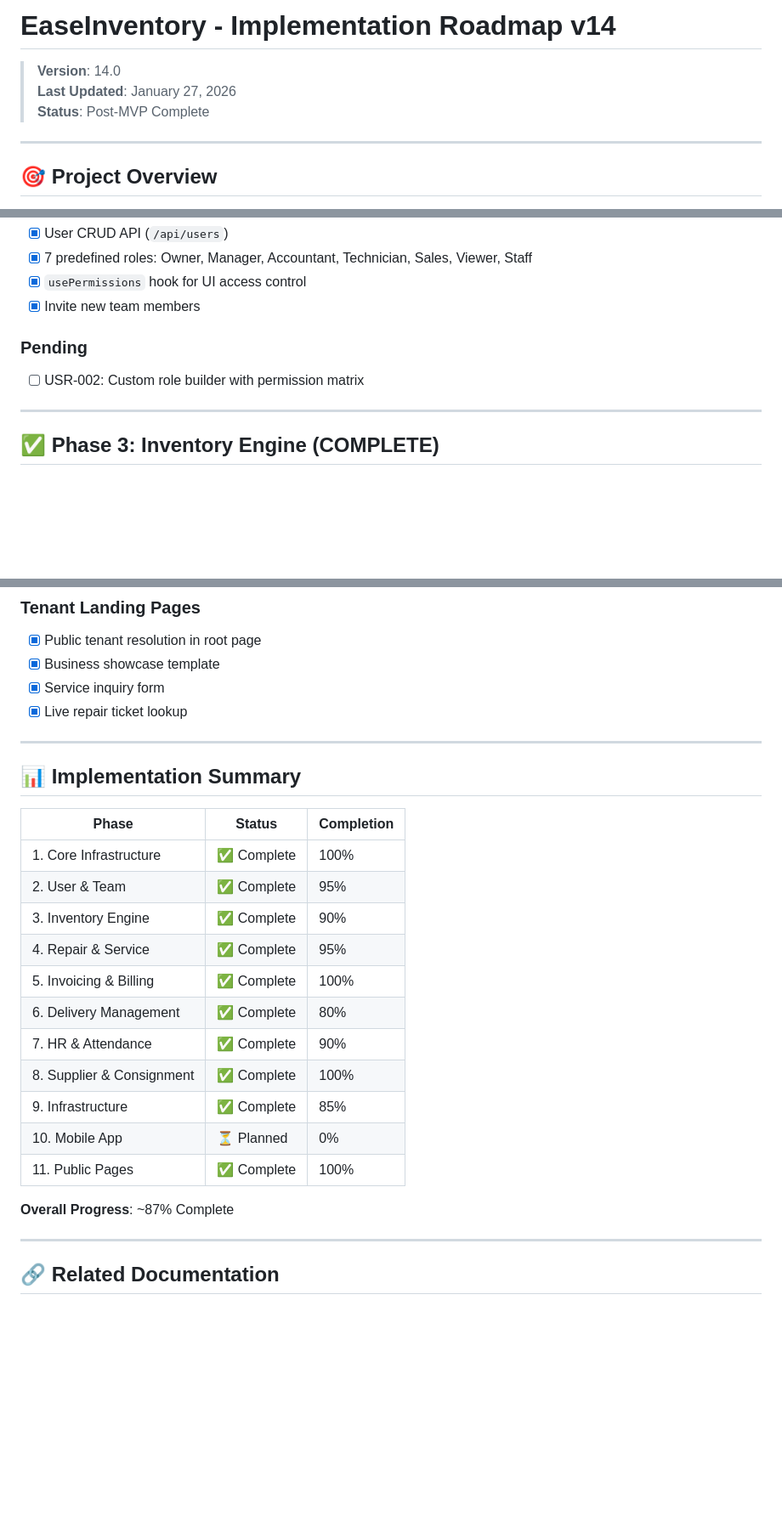
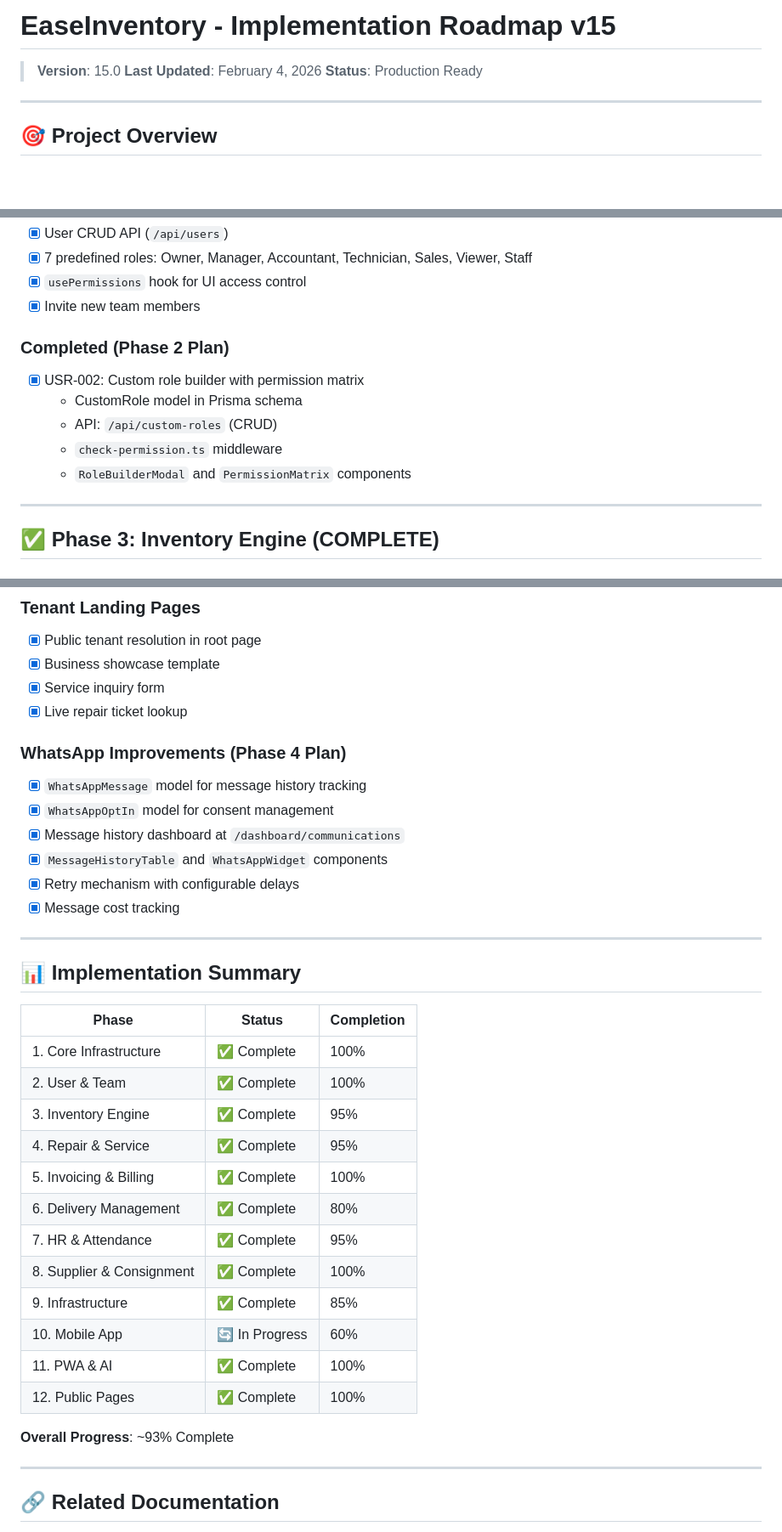
Before and after one commit to ashokkumarsand/easeinventory.com, a Markdown page: docs/IMPLEMENTATION_ROADMAP.md, 3 parts joined by grey strips. Shown at 85% size. Rendered like a GitHub page; blank space fills up the shorter version.

```diff
--- a/docs/IMPLEMENTATION_ROADMAP.md
+++ b/docs/IMPLEMENTATION_ROADMAP.md
@@ -1,8 +1,8 @@
-# EaseInventory - Implementation Roadmap v14
+# EaseInventory - Implementation Roadmap v15
 
-> **Version**: 14.0
-> **Last Updated**: January 27, 2026
-> **Status**: Post-MVP Complete
+> **Version**: 15.0
+> **Last Updated**: February 4, 2026
+> **Status**: Production Ready
 
 ---
 
@@ -42,8 +42,12 @@ EaseInventory is a multi-tenant SaaS platform for Indian retail shops and servic
 - [x] `usePermissions` hook for UI access control
 - [x] Invite new team members
 
-### Pending
-- [ ] USR-002: Custom role builder with permission matrix
+### Completed (Phase 2 Plan)
+- [x] USR-002: Custom role builder with permission matrix
+  - CustomRole model in Prisma schema
+  - API: `/api/custom-roles` (CRUD)
+  - `check-permission.ts` middleware
+  - `RoleBuilderModal` and `PermissionMatrix` components
 
 ---
 
@@ -230,6 +287,14 @@ EaseInventory is a multi-tenant SaaS platform for Indian retail shops and servic
 - [x] Business showcase template
 - [x] Service inquiry form
 - [x] Live repair ticket lookup
+
+### WhatsApp Improvements (Phase 4 Plan)
+- [x] `WhatsAppMessage` model for message history tracking
+- [x] `WhatsAppOptIn` model for consent management
+- [x] Message history dashboard at `/dashboard/communications`
+- [x] `MessageHistoryTable` and `WhatsAppWidget` components
+- [x] Retry mechanism with configurable delays
+- [x] Message cost tracking
 
 ---
 
@@ -238,18 +303,19 @@ EaseInventory is a multi-tenant SaaS platform for Indian retail shops and servic
 | Phase | Status | Completion |
 |-------|--------|------------|
 | 1. Core Infrastructure | ✅ Complete | 100% |
-| 2. User & Team | ✅ Complete | 95% |
-| 3. Inventory Engine | ✅ Complete | 90% |
+| 2. User & Team | ✅ Complete | 100% |
+| 3. Inventory Engine | ✅ Complete | 95% |
 | 4. Repair & Service | ✅ Complete | 95% |
 | 5. Invoicing & Billing | ✅ Complete | 100% |
 | 6. Delivery Management | ✅ Complete | 80% |
-| 7. HR & Attendance | ✅ Complete | 90% |
+| 7. HR & Attendance | ✅ Complete | 95% |
 | 8. Supplier & Consignment | ✅ Complete | 100% |
 | 9. Infrastructure | ✅ Complete | 85% |
-| 10. Mobile App | ⏳ Planned | 0% |
-| 11. Public Pages | ✅ Complete | 100% |
+| 10. Mobile App | 🔄 In Progress | 60% |
+| 11. PWA & AI | ✅ Complete | 100% |
+| 12. Public Pages | ✅ Complete | 100% |
 
-**Overall Progress**: ~87% Complete
+**Overall Progress**: ~93% Complete
 
 ---
 
```
Also changed, not shown: other parts of docs/IMPLEMENTATION_ROADMAP.md (+62 -9 lines).
